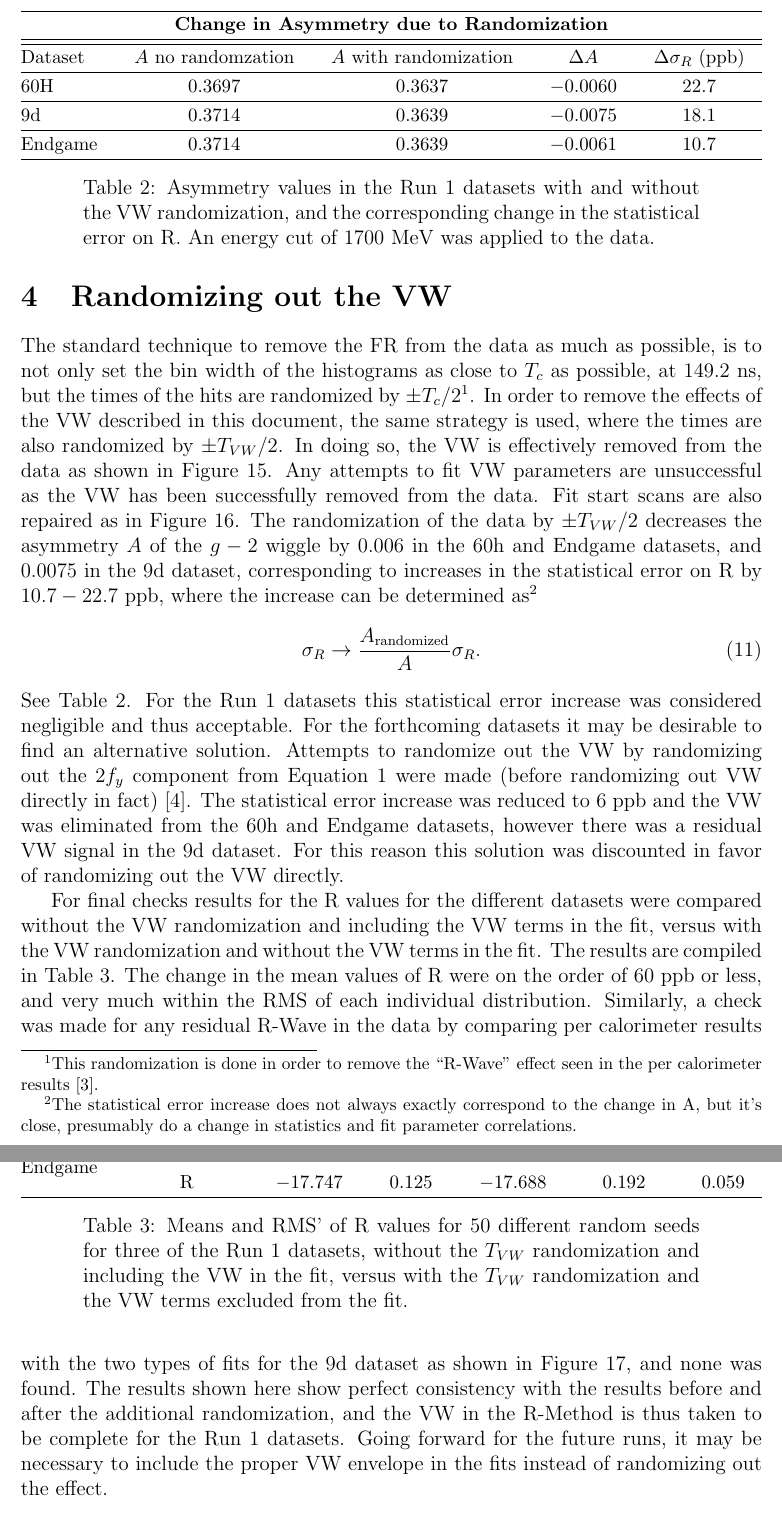
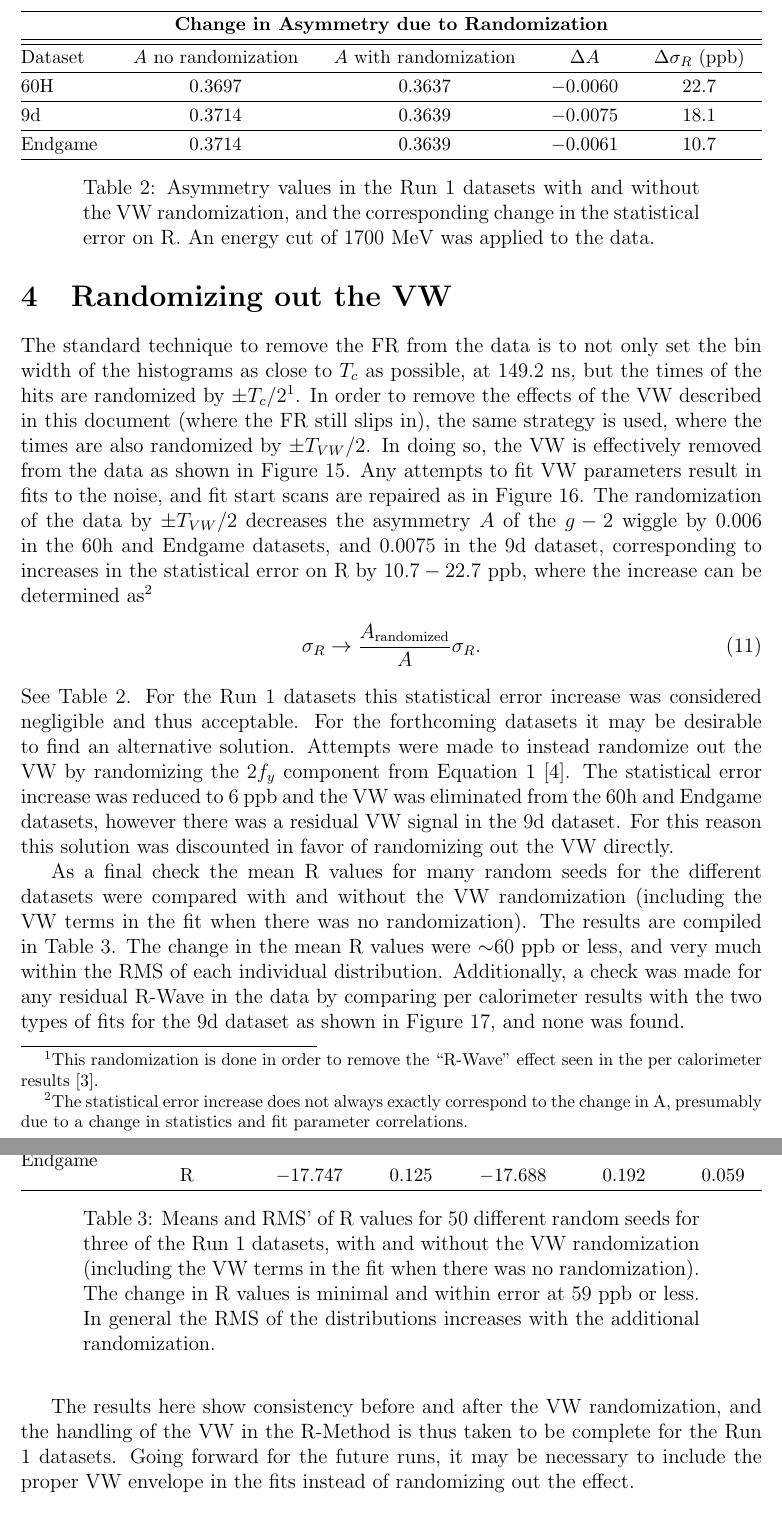
Before and after one commit to nkinnaird/VWinRatioMethod, a LaTeX paper (VWinRatioMethod.tex): two parts of pages 18 and 20 of 21, joined at a grey line, cut so that both start at the same text. The pictures show the PDF file VWinRatioMethod.pdf that the author committed with the source.

Commit message:
First quick edit of last section done.

```diff
--- a/VWinRatioMethod.tex
+++ b/VWinRatioMethod.tex
@@ -439,18 +439,18 @@ Currently the best guess for the source of this flattening out is that
 \label{sec:randomization}
 
 
-The standard technique to remove the FR from the data as much as possible, is to not only set the bin width of the histograms as close to $T_{c}$ as possible, at 149.2 ns, but the times of the hits are randomized by $\pm T_{c}/2$\footnote{This randomization is done in order to remove the ``R-Wave'' effect seen in the per calorimeter results \cite{Rwave}.}. In order to remove the effects of the VW described in this document, the same strategy is used, where the times are also randomized by $\pm T_{VW}/2$. In doing so, the VW is effectively removed from the data as shown in \figref{fig:FFT_fiveParam_fVWRand}. Any attempts to fit VW parameters are unsuccessful as the VW has been successfully removed from the data. Fit start scans are also repaired as in \figref{fig:Pval_Endgame_withVWRand}. The randomization of the data by $\pm T_{VW}/2$ decreases the asymmetry $A$ of the \gmtwo wiggle by 0.006 in the 60h and Endgame datasets, and 0.0075 in the 9d dataset, corresponding to increases in the statistical error on R by $10.7 - 22.7$ ppb, where the increase can be determined as\footnote{The statistical error increase does not always exactly correspond to the change in A, but it's close, presumably do a change in statistics and fit parameter correlations.}
+The standard technique to remove the FR from the data is to not only set the bin width of the histograms as close to $T_{c}$ as possible, at 149.2 ns, but the times of the hits are randomized by $\pm T_{c}/2$\footnote{This randomization is done in order to remove the ``R-Wave'' effect seen in the per calorimeter results \cite{Rwave}.}. In order to remove the effects of the VW described in this document (where the FR still slips in), the same strategy is used, where the times are also randomized by $\pm T_{VW}/2$. In doing so, the VW is effectively removed from the data as shown in \figref{fig:FFT_fiveParam_fVWRand}. Any attempts to fit VW parameters result in fits to the noise, and fit start scans are repaired as in \figref{fig:Pval_Endgame_withVWRand}. The randomization of the data by $\pm T_{VW}/2$ decreases the asymmetry $A$ of the \gmtwo wiggle by 0.006 in the 60h and Endgame datasets, and 0.0075 in the 9d dataset, corresponding to increases in the statistical error on R by $10.7 - 22.7$ ppb, where the increase can be determined as\footnote{The statistical error increase does not always exactly correspond to the change in A, presumably due to a change in statistics and fit parameter correlations.}
     \begin{align}
         \sigma_{R} \rightarrow \frac{ A_{\text{randomized}}}{A}\sigma_{R}.
     \end{align}
-See Table~\ref{tab:A_change}. For the Run~1 datasets this statistical error increase was considered negligible and thus acceptable. For the forthcoming datasets it may be desirable to find an alternative solution. Attempts to randomize out the VW by randomizing out the $2f_{y}$ component from Equation~\ref{eq:VWfreqKappa} were made (before randomizing out VW directly in fact) \cite{wa_presentation}. The statistical error increase was reduced to 6~ppb and the VW was eliminated from the 60h and Endgame datasets, however there was a residual VW signal in the 9d dataset. For this reason this solution was discounted in favor of randomizing out the VW directly.
+See Table~\ref{tab:A_change}. For the Run~1 datasets this statistical error increase was considered negligible and thus acceptable. For the forthcoming datasets it may be desirable to find an alternative solution. Attempts were made to instead randomize out the VW by randomizing the $2f_{y}$ component from Equation~\ref{eq:VWfreqKappa} \cite{wa_presentation}. The statistical error increase was reduced to 6~ppb and the VW was eliminated from the 60h and Endgame datasets, however there was a residual VW signal in the 9d dataset. For this reason this solution was discounted in favor of randomizing out the VW directly.
 
 
 
 \begin{figure}[]
     \centering
-    \includegraphics[width=\textwidth]{FFT_fiveParameter_9d_fVWRand}
-    \caption[]{FFT of residuals to a five parameter fit of the 9d dataset, with the VW randomization included. There is no observable VW signal remaining in the dataset.}
+    \includegraphics[width=.7\textwidth]{FFT_fiveParameter_9d_fVWRand}
+    \caption[]{FFT of residuals of a five parameter fit to the 9d dataset, with the VW randomization included. There is no observable VW signal remaining in the dataset.}
     \label{fig:FFT_fiveParam_fVWRand}
 \end{figure}
 
@@ -472,7 +472,7 @@ See Table~\ref{tab:A_change}. For the Run~1 datasets this statistical error incr
   \hline
     \multicolumn{5}{c}{\textbf{Change in Asymmetry due to Randomization}} \\
   \hline\hline
-    Dataset & $A$ no randomzation & $A$ with randomization & $\Delta A$ & $\Delta \sigma_{R}$ (ppb) \\
+    Dataset & $A$ no randomization & $A$ with randomization & $\Delta A$ & $\Delta \sigma_{R}$ (ppb) \\
   \hline
     60H & $0.3697$ & $0.3637$ & $-0.0060$ & $22.7$ \\
   \hline
@@ -486,7 +486,10 @@ See Table~\ref{tab:A_change}. For the Run~1 datasets this statistical error incr
 \end{table}
 
 
-For final checks results for the R values for the different datasets were compared without the VW randomization and including the VW terms in the fit, versus with the VW randomization and without the VW terms in the fit. The results are compiled in Table~\ref{tab:fVW_Randomization_Rvalues}. The change in the mean values of R were on the order of 60 ppb or less, and very much within the RMS of each individual distribution. Similarly, a check was made for any residual R-Wave in the data by comparing per calorimeter results with the two types of fits for the 9d dataset as shown in \figref{fig:residualRWaveCheck}, and none was found. The results shown here show perfect consistency with the results before and after the additional randomization, and the VW in the R-Method is thus taken to be complete for the Run 1 datasets. Going forward for the future runs, it may be necessary to include the proper VW envelope in the fits instead of randomizing out the effect.
+As a final check the mean R values for many random seeds for the different datasets were compared with and without the VW randomization (including the VW terms in the fit when there was no randomization). The results are compiled in Table~\ref{tab:fVW_Randomization_Rvalues}. The change in the mean R values were $\sim$60 ppb or less, and very much within the RMS of each individual distribution. Additionally, a check was made for any residual R-Wave in the data by comparing per calorimeter results with the two types of fits for the 9d dataset as shown in \figref{fig:residualRWaveCheck}, and none was found.
+
+
+The results here show consistency before and after the VW randomization, and the handling of the VW in the R-Method is thus taken to be complete for the Run 1 datasets. Going forward for the future runs, it may be necessary to include the proper VW envelope in the fits instead of randomizing out the effect.
 
 
 
@@ -514,7 +517,7 @@ For final checks results for the R values for the different datasets were compar
                              & R & $-17.747$ & $0.125$ & $-17.688$ & $0.192$ & 0.059 \\
   \hline
 \end{tabular*}
-\caption[]{Means and RMS' of R values for 50 different random seeds for three of the Run~1 datasets, without the $T_{VW}$ randomization and including the VW in the fit, versus with the $T_{VW}$ randomization and the VW terms excluded from the fit.}
+\caption[]{Means and RMS' of R values for 50 different random seeds for three of the Run~1 datasets, with and without the VW randomization (including the VW terms in the fit when there was no randomization). The change in R values is minimal and within error at 59 ppb or less. In general the RMS of the distributions increases with the additional randomization.}
 \label{tab:fVW_Randomization_Rvalues}
 \end{table}
 
@@ -523,7 +526,7 @@ For final checks results for the R values for the different datasets were compar
 \begin{figure}[]
     \centering
     \includegraphics[width=.6\textwidth]{Rdiffs_noRWave}
-    \caption[]{R values with the VW included in the fit versus no VW terms but with the additional randomization. The results show no residual R-Wave.}
+    \caption[]{Difference in R values for per calorimeter fits in the 9d dataset with and without the VW randomization (including the VW terms in the fit when there was no randomization). The results show no residual R-Wave.}
     \label{fig:residualRWaveCheck}
 \end{figure}
 
```
Also changed, not shown: VWinRatioMethod.pdf, VWinRatioMethod.tex (12 more changed lines).
